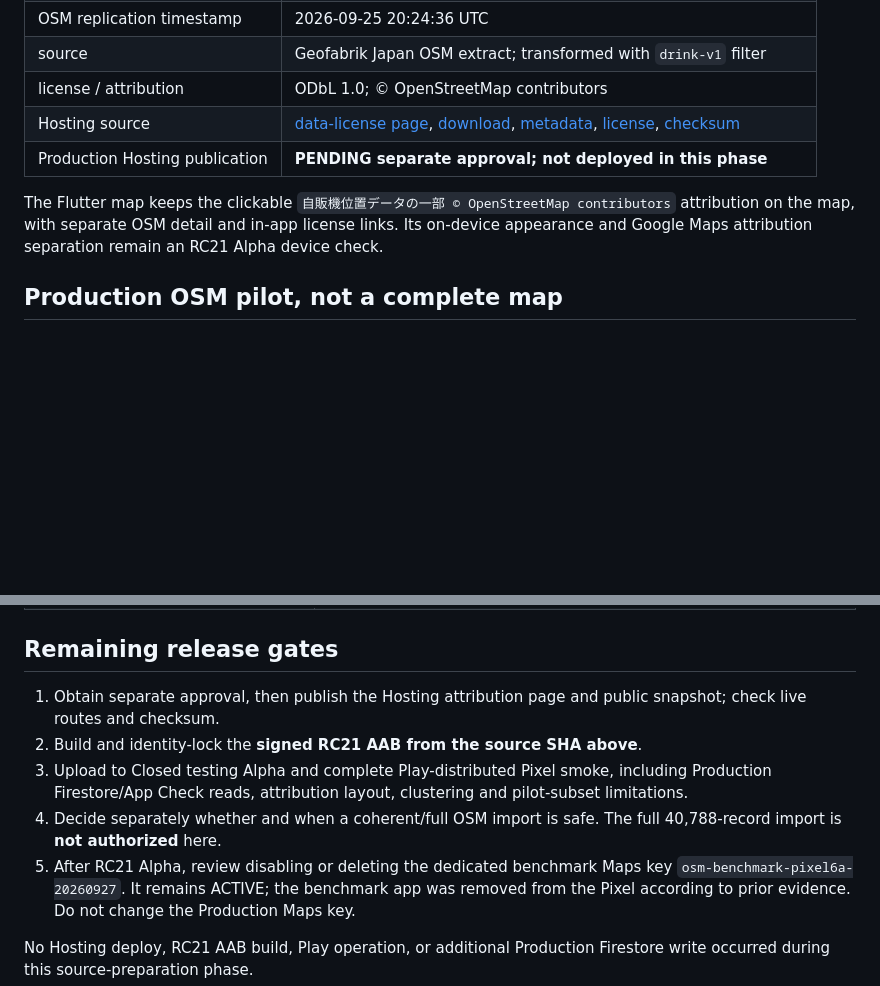
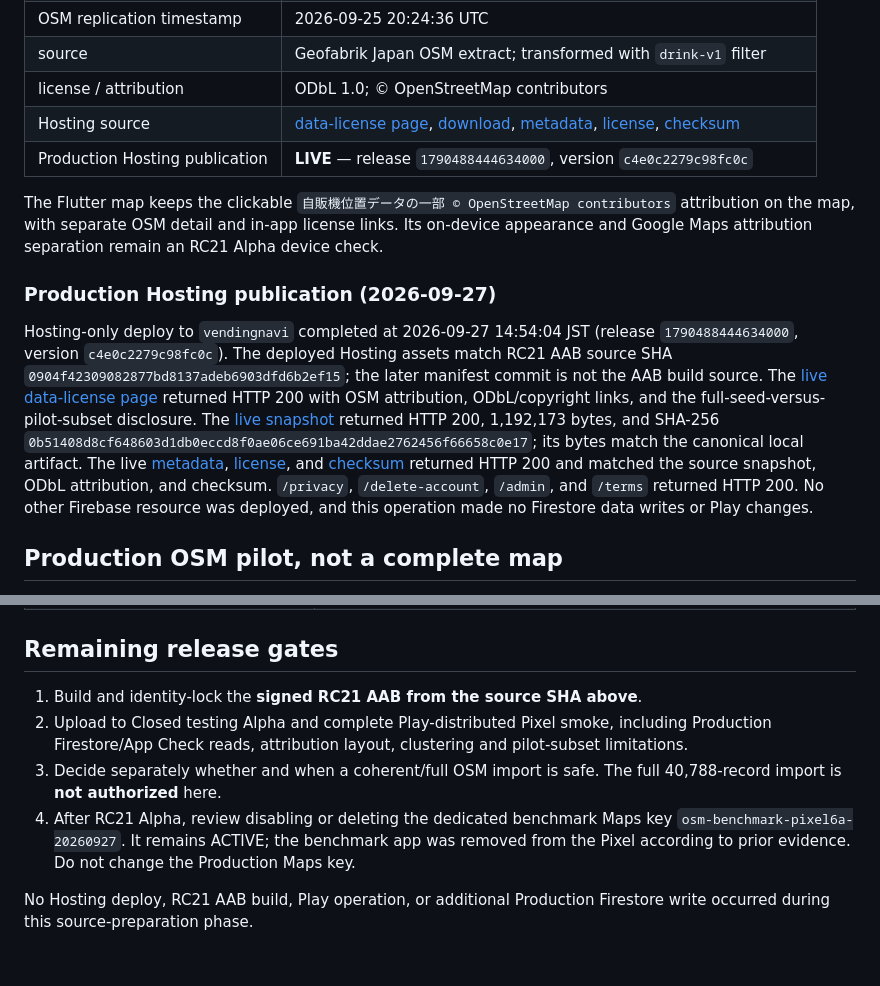
Before and after one commit to mekidoapps/vending_navi, a Markdown page: docs/releases/v1.0.0+21_RC.md, 2 parts joined by grey strips. Drawn GitHub-style; blank space fills up the shorter version.

Commit message:
docs(release): record rc21 hosting publication

```diff
--- a/docs/releases/v1.0.0+21_RC.md
+++ b/docs/releases/v1.0.0+21_RC.md
@@ -30,12 +30,32 @@ the RC21 AAB source SHA above.
 | source | Geofabrik Japan OSM extract; transformed with `drink-v1` filter |
 | license / attribution | ODbL 1.0; © OpenStreetMap contributors |
 | Hosting source | [data-license page](../../hosting/data-licenses/index.html), [download](../../hosting/data/osm-vending-seed/2026-09-26/osm_vending_seed_jp.ndjson.gz), [metadata](../../hosting/data/osm-vending-seed/2026-09-26/source_metadata.json), [license](../../hosting/data/osm-vending-seed/2026-09-26/LICENSE.txt), [checksum](../../hosting/data/osm-vending-seed/2026-09-26/SHA256SUMS.txt) |
-| Production Hosting publication | **PENDING separate approval; not deployed in this phase** |
+| Production Hosting publication | **LIVE** — release `1790488444634000`, version `c4e0c2279c98fc0c` |
 
 The Flutter map keeps the clickable `自販機位置データの一部 © OpenStreetMap
 contributors` attribution on the map, with separate OSM detail and in-app
 license links. Its on-device appearance and Google Maps attribution separation
 remain an RC21 Alpha device check.
+
+### Production Hosting publication (2026-09-27)
+
+Hosting-only deploy to `vendingnavi` completed at 2026-09-27 14:54:04 JST
+(release `1790488444634000`, version `c4e0c2279c98fc0c`). The deployed
+Hosting assets match RC21 AAB source SHA
+`0904f42309082877bd8137adeb6903dfd6b2ef15`; the later manifest commit
+is not the AAB build source. The [live data-license page](https://vendingnavi.web.app/data-licenses)
+returned HTTP 200 with OSM attribution, ODbL/copyright links, and the
+full-seed-versus-pilot-subset disclosure. The [live snapshot](https://vendingnavi.web.app/data/osm-vending-seed/2026-09-26/osm_vending_seed_jp.ndjson.gz)
+returned HTTP 200, 1,192,173 bytes, and SHA-256
+`0b51408d8cf648603d1db0eccd8f0ae06ce691ba42ddae2762456f66658c0e17`;
+its bytes match the canonical local artifact. The live
+[metadata](https://vendingnavi.web.app/data/osm-vending-seed/2026-09-26/source_metadata.json),
+[license](https://vendingnavi.web.app/data/osm-vending-seed/2026-09-26/LICENSE.txt),
+and [checksum](https://vendingnavi.web.app/data/osm-vending-seed/2026-09-26/SHA256SUMS.txt)
+returned HTTP 200 and matched the source snapshot, ODbL attribution, and
+checksum. `/privacy`, `/delete-account`, `/admin`, and `/terms` returned HTTP
+200. No other Firebase resource was deployed, and this operation made no
+Firestore data writes or Play changes.
 
 ## Production OSM pilot, not a complete map
 
@@ -80,15 +100,13 @@ on RC21 Alpha; desktop unauthenticated REST did not establish it.
 
 ## Remaining release gates
 
-1. Obtain separate approval, then publish the Hosting attribution page and
-   public snapshot; check live routes and checksum.
-2. Build and identity-lock the **signed RC21 AAB from the source SHA above**.
-3. Upload to Closed testing Alpha and complete Play-distributed Pixel smoke,
+1. Build and identity-lock the **signed RC21 AAB from the source SHA above**.
+2. Upload to Closed testing Alpha and complete Play-distributed Pixel smoke,
    including Production Firestore/App Check reads, attribution layout,
    clustering and pilot-subset limitations.
-4. Decide separately whether and when a coherent/full OSM import is safe.
+3. Decide separately whether and when a coherent/full OSM import is safe.
    The full 40,788-record import is **not authorized** here.
-5. After RC21 Alpha, review disabling or deleting the dedicated benchmark
+4. After RC21 Alpha, review disabling or deleting the dedicated benchmark
    Maps key `osm-benchmark-pixel6a-20260927`. It remains ACTIVE; the
    benchmark app was removed from the Pixel according to prior evidence.
    Do not change the Production Maps key.
```
